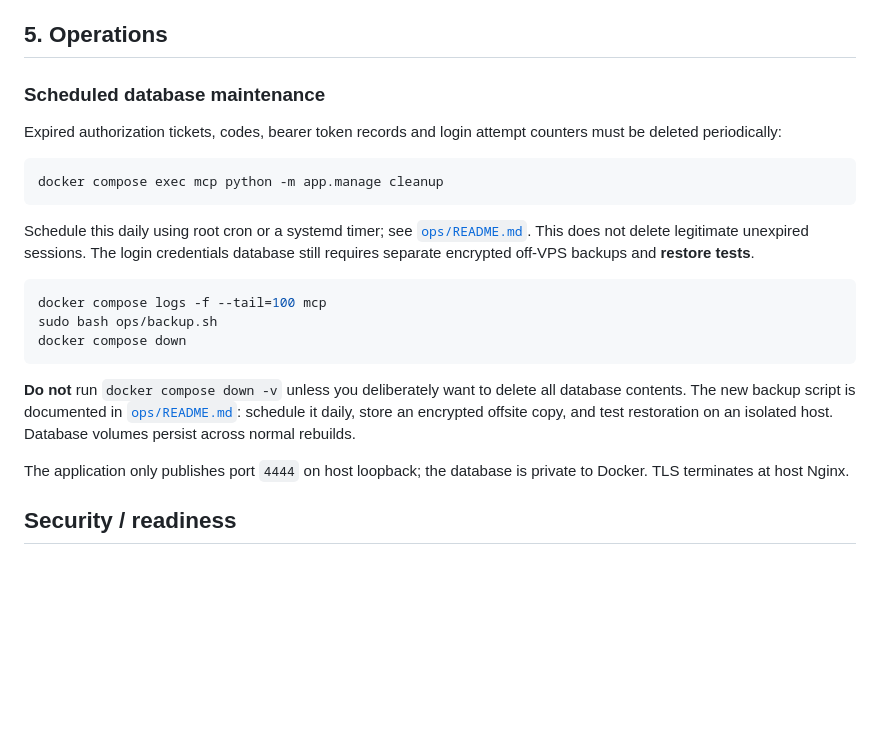
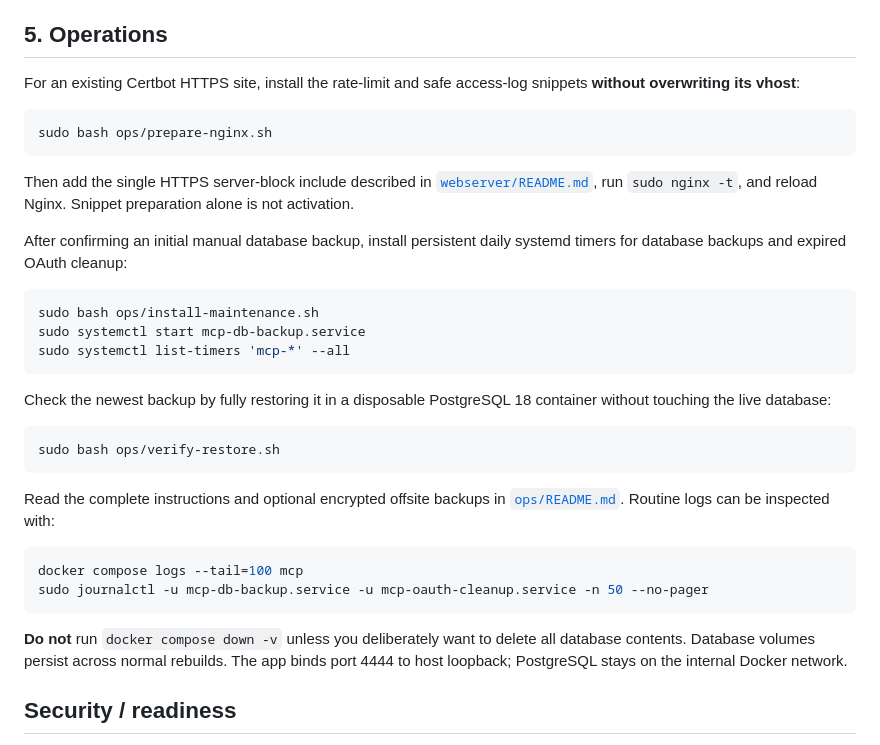
Before and after one commit to cristake007/mcp, a Markdown page: README.md, the part around the change. GitHub-like rendering; blank space fills up the shorter version.

Commit message:
docs: concise production operations setup with safe nginx and restore verification

````diff
--- a/README.md
+++ b/README.md
@@ -154,35 +154,45 @@ The ChatGPT account must independently support custom MCP connectors/apps.
 
 ## 5. Operations
 
-### Scheduled database maintenance
-
-Expired authorization tickets, codes, bearer token records and login attempt
-counters must be deleted periodically:
+For an existing Certbot HTTPS site, install the rate-limit and safe access-log
+snippets **without overwriting its vhost**:
 
 ```bash
-docker compose exec mcp python -m app.manage cleanup
+sudo bash ops/prepare-nginx.sh
 ```
 
-Schedule this daily using root cron or a systemd timer; see
-[`ops/README.md`](ops/README.md). This does not delete legitimate unexpired
-sessions. The login credentials database still requires separate encrypted
-off-VPS backups and **restore tests**.
+Then add the single HTTPS server-block include described in
+[`webserver/README.md`](webserver/README.md), run `sudo nginx -t`, and
+reload Nginx. Snippet preparation alone is not activation.
 
+After confirming an initial manual database backup, install persistent daily
+systemd timers for database backups and expired OAuth cleanup:
 
 ```bash
-docker compose logs -f --tail=100 mcp
-sudo bash ops/backup.sh
-docker compose down
+sudo bash ops/install-maintenance.sh
+sudo systemctl start mcp-db-backup.service
+sudo systemctl list-timers 'mcp-*' --all
 ```
 
-**Do not** run `docker compose down -v` unless you deliberately want to delete
-all database contents. The new backup script is documented in
-[`ops/README.md`](ops/README.md): schedule it daily, store an encrypted offsite
-copy, and test restoration on an isolated host. Database volumes persist
-across normal rebuilds.
+Check the newest backup by fully restoring it in a disposable PostgreSQL 18
+container without touching the live database:
 
-The application only publishes port `4444` on host loopback; the database
-is private to Docker. TLS terminates at host Nginx.
+```bash
+sudo bash ops/verify-restore.sh
+```
+
+Read the complete instructions and optional encrypted offsite backups in
+[`ops/README.md`](ops/README.md). Routine logs can be inspected with:
+
+```bash
+docker compose logs --tail=100 mcp
+sudo journalctl -u mcp-db-backup.service -u mcp-oauth-cleanup.service -n 50 --no-pager
+```
+
+**Do not** run `docker compose down -v` unless you deliberately want to
+delete all database contents. Database volumes persist across normal rebuilds.
+The app binds port 4444 to host loopback; PostgreSQL stays on the internal
+Docker network.
 
 ## Security / readiness
 
````
